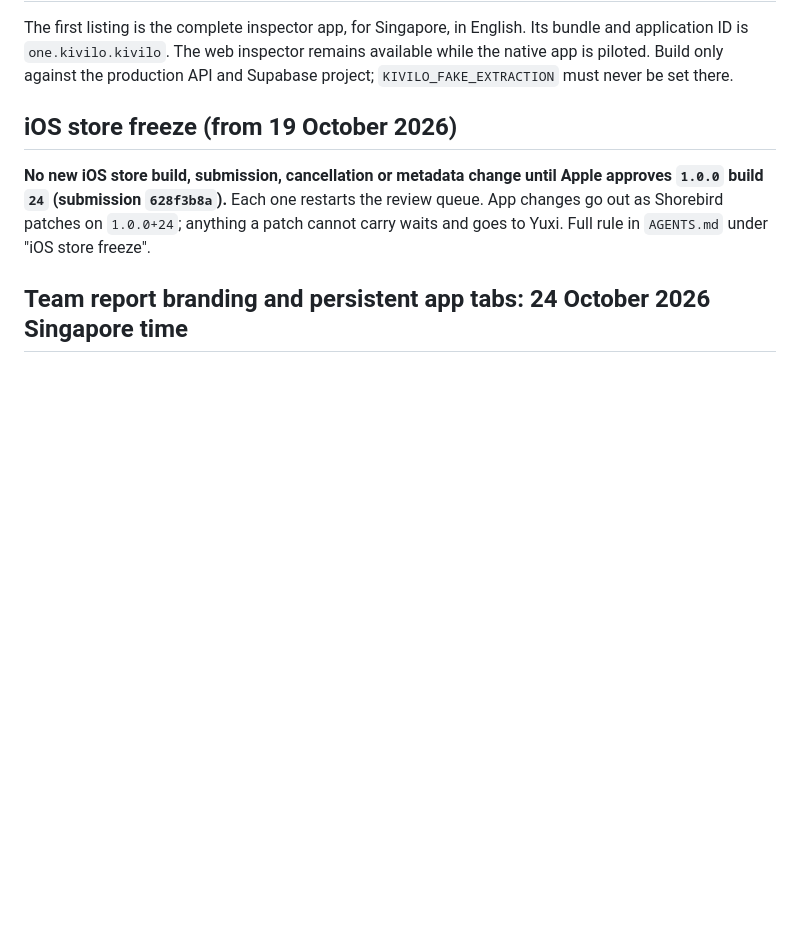
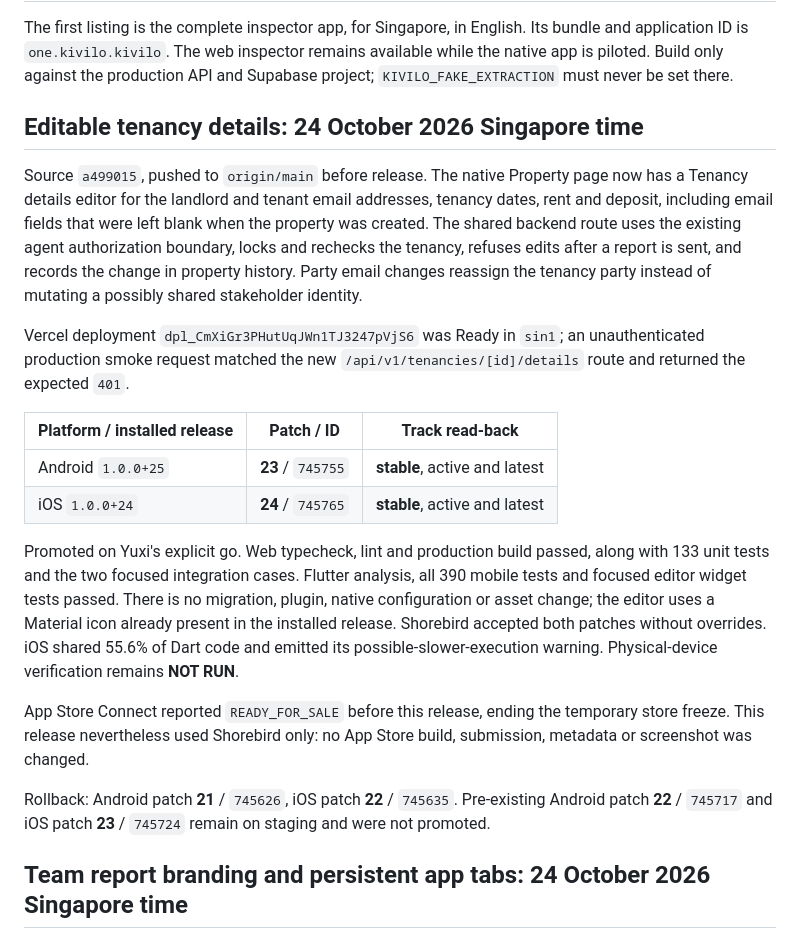
Before and after one commit to chew-yuxi/kivilo, a Markdown page: mobile/RELEASE.md, the part around the change. Rendered like a GitHub page; blank space fills up the shorter version.

Commit message:
Record tenancy details OTA release

```diff
--- a/mobile/RELEASE.md
+++ b/mobile/RELEASE.md
@@ -5,12 +5,40 @@ and application ID is `one.kivilo.kivilo`. The web inspector remains available w
 the native app is piloted. Build only against the production API and Supabase project;
 `KIVILO_FAKE_EXTRACTION` must never be set there.
 
-## iOS store freeze (from 19 October 2026)
-
-**No new iOS store build, submission, cancellation or metadata change until Apple
-approves `1.0.0` build `24` (submission `628f3b8a`).** Each one restarts the review
-queue. App changes go out as Shorebird patches on `1.0.0+24`; anything a patch cannot
-carry waits and goes to Yuxi. Full rule in `AGENTS.md` under "iOS store freeze".
+## Editable tenancy details: 24 October 2026 Singapore time
+
+Source `a499015`, pushed to `origin/main` before release. The native Property page now
+has a Tenancy details editor for the landlord and tenant email addresses, tenancy dates,
+rent and deposit, including email fields that were left blank when the property was
+created. The shared backend route uses the existing agent authorization boundary, locks
+and rechecks the tenancy, refuses edits after a report is sent, and records the change in
+property history. Party email changes reassign the tenancy party instead of mutating a
+possibly shared stakeholder identity.
+
+Vercel deployment `dpl_CmXiGr3PHutUqJWn1TJ3247pVjS6` was Ready in `sin1`; an
+unauthenticated production smoke request matched the new
+`/api/v1/tenancies/[id]/details` route and returned the expected `401`.
+
+| Platform / installed release | Patch / ID | Track read-back |
+| --- | --- | --- |
+| Android `1.0.0+25` | **23** / `745755` | **stable**, active and latest |
+| iOS `1.0.0+24` | **24** / `745765` | **stable**, active and latest |
+
+Promoted on Yuxi's explicit go. Web typecheck, lint and production build passed, along
+with 133 unit tests and the two focused integration cases. Flutter analysis, all 390
+mobile tests and focused editor widget tests passed. There is no migration, plugin,
+native configuration or asset change; the editor uses a Material icon already present
+in the installed release. Shorebird accepted both patches without overrides. iOS shared
+55.6% of Dart code and emitted its possible-slower-execution warning. Physical-device
+verification remains **NOT RUN**.
+
+App Store Connect reported `READY_FOR_SALE` before this release, ending the temporary
+store freeze. This release nevertheless used Shorebird only: no App Store build,
+submission, metadata or screenshot was changed.
+
+Rollback: Android patch **21** / `745626`, iOS patch **22** / `745635`. Pre-existing
+Android patch **22** / `745717` and iOS patch **23** / `745724` remain on staging and
+were not promoted.
 
 ## Team report branding and persistent app tabs: 24 October 2026 Singapore time
 
```
Also changed, not shown: AGENTS.md (+0 -18 lines), plans/work-status.md (+8 -8 lines).
